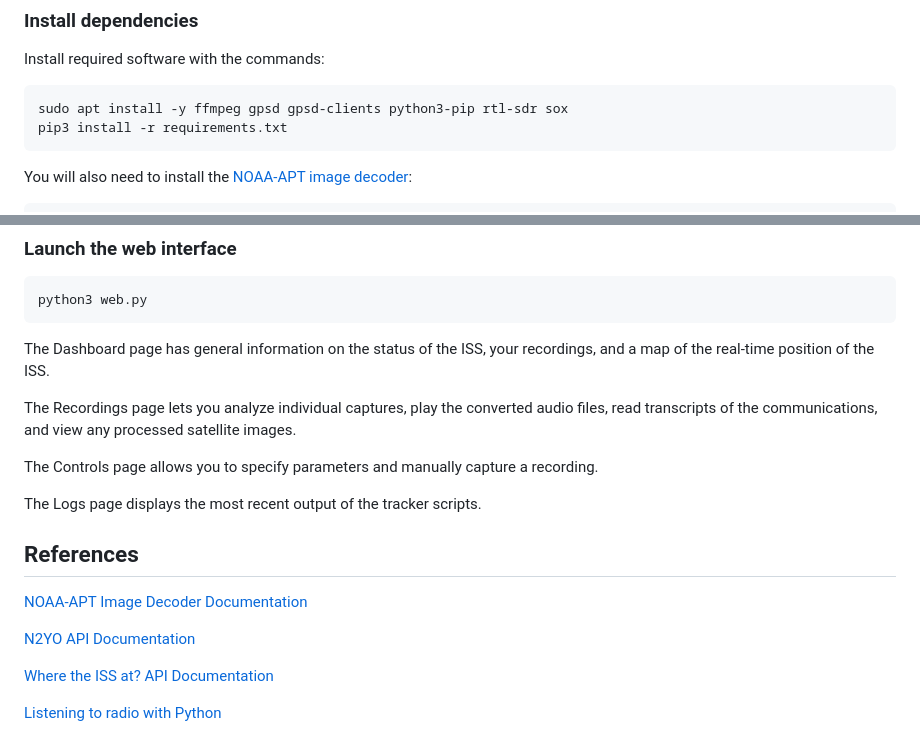
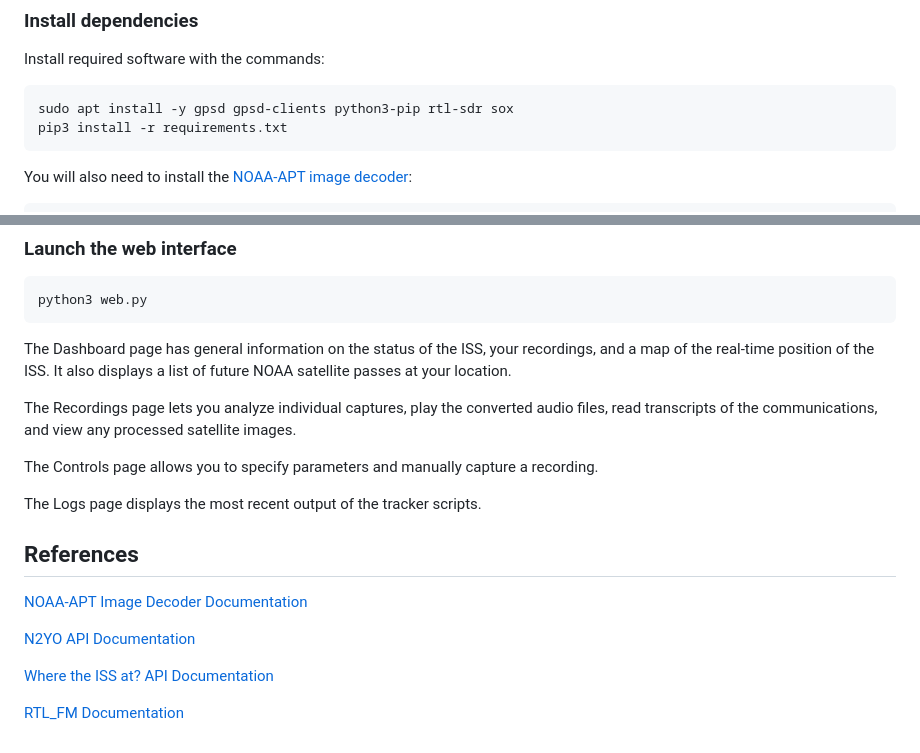
Before and after one commit to Un1xG0d/StarStream, a Markdown page: README.md, 2 parts joined by grey strips. Rendered like a GitHub page.

Commit message:
update dependencies and documentation links

````diff
--- a/README.md
+++ b/README.md
@@ -23,7 +23,7 @@ This is the headless mode without a GUI, which will make the system last longer
 ### Install dependencies
 Install required software with the commands:
 ```
-sudo apt install -y ffmpeg gpsd gpsd-clients python3-pip rtl-sdr sox
+sudo apt install -y gpsd gpsd-clients python3-pip rtl-sdr sox
 pip3 install -r requirements.txt
 ```
 
@@ -85,7 +85,7 @@ This script collects a list of NOAA satellite passes overhead of your location.
 python3 web.py
 ```
 
-The Dashboard page has general information on the status of the ISS, your recordings, and a map of the real-time position of the ISS.
+The Dashboard page has general information on the status of the ISS, your recordings, and a map of the real-time position of the ISS. It also displays a list of future NOAA satellite passes at your location.
 
 The Recordings page lets you analyze individual captures, play the converted audio files, read transcripts of the communications, and view any processed satellite images.
 
@@ -100,4 +100,4 @@ The Logs page displays the most recent output of the tracker scripts.
 
 [Where the ISS at? API Documentation](https://wheretheiss.at/w/developer)
 
-[Listening to radio with Python](https://epxx.co/artigos/pythonfm_en.html)
+[RTL_FM Documentation](https://manpages.ubuntu.com/manpages/trusty/man1/rtl_fm.1.html)
````
